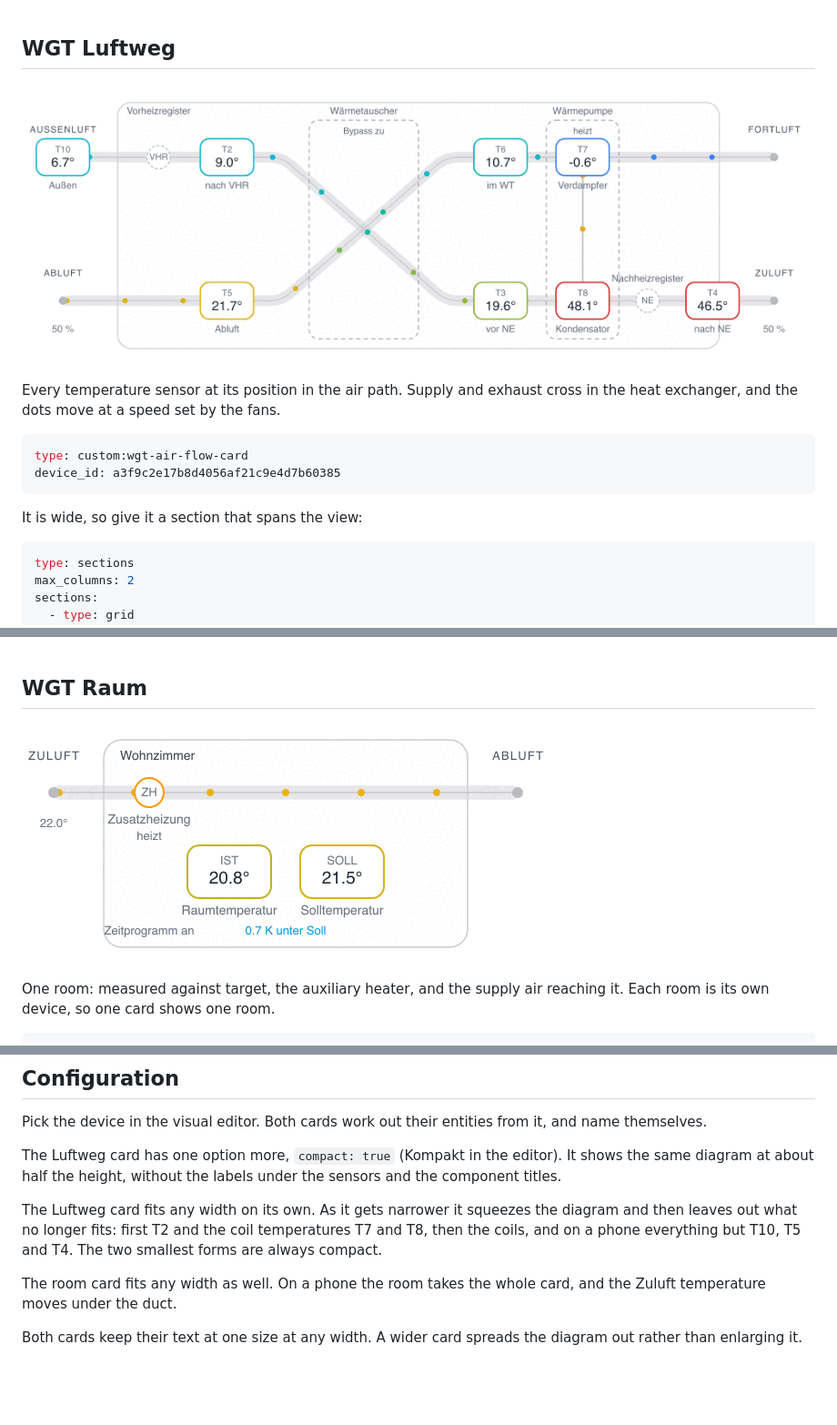
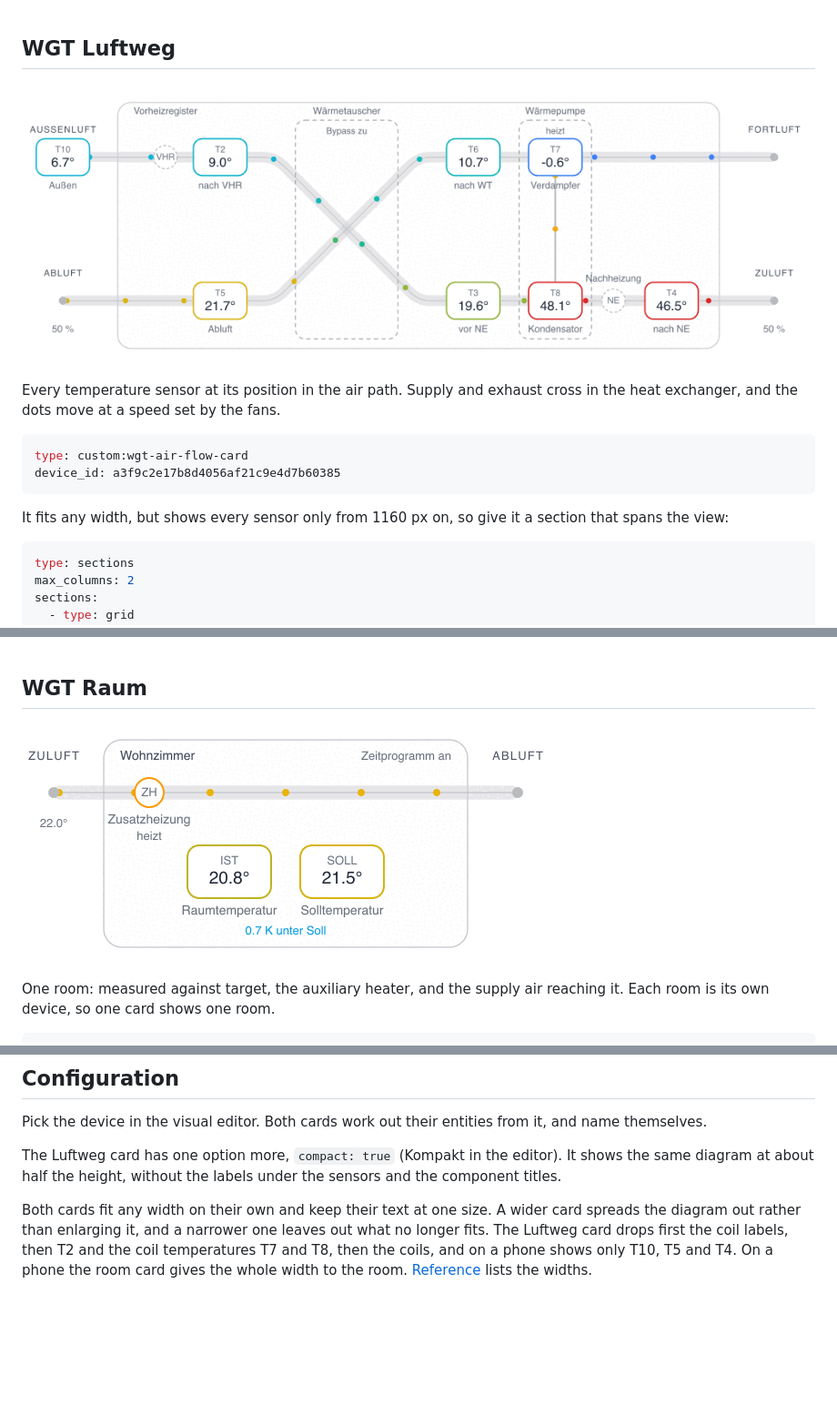
Before and after one commit to josa42/homeassistant-schwoerer-lueftung-cards, a Markdown page: README.md, 3 parts joined by grey strips. Shown at 91% size. Drawn GitHub-style; pictures changed too: assets/wgt-air-flow-card.gif, assets/wgt-room-card.gif; blank space fills up the shorter version.

````diff
--- a/README.md
+++ b/README.md
@@ -20,7 +20,8 @@ type: custom:wgt-air-flow-card
 device_id: a3f9c2e17b8d4056af21c9e4d7b60385
 ```
 
-It is wide, so give it a section that spans the view:
+It fits any width, but shows every sensor only from 1160 px on, so give it a
+section that spans the view:
 
 ```yaml
 type: sections
@@ -58,16 +59,12 @@ The Luftweg card has one option more, `compact: true` (Kompakt in the editor).
 It shows the same diagram at about half the height, without the labels under
 the sensors and the component titles.
 
-The Luftweg card fits any width on its own. As it gets narrower it squeezes
-the diagram and then leaves out what no longer fits: first T2 and the coil
-temperatures T7 and T8, then the coils, and on a phone everything but T10, T5
-and T4. The two smallest forms are always compact.
-
-The room card fits any width as well. On a phone the room takes the whole
-card, and the Zuluft temperature moves under the duct.
-
-Both cards keep their text at one size at any width. A wider card spreads the
-diagram out rather than enlarging it.
+Both cards fit any width on their own and keep their text at one size. A wider
+card spreads the diagram out rather than enlarging it, and a narrower one
+leaves out what no longer fits. The Luftweg card drops first the coil labels,
+then T2 and the coil temperatures T7 and T8, then the coils, and on a phone
+shows only T10, T5 and T4. On a phone the room card gives the whole width to
+the room. [Reference](docs/reference.md#widths) lists the widths.
 
 <br><br>
 
````
Also changed, not shown: CHANGELOG.md (+25 -0 lines), docs/reference.md (+24 -0 lines).
